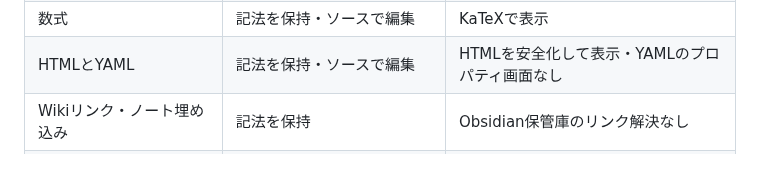
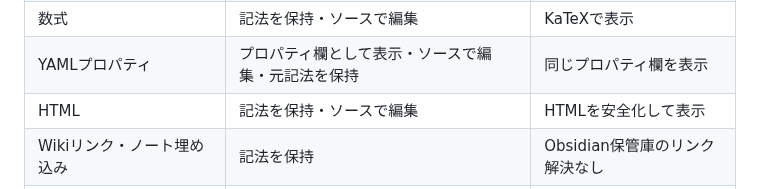
Before and after one commit to swak-inc/vscode-swak-markdown, a Markdown page: README.md, the part around one of its changes. Rendered like a GitHub page.

Commit message:
改善: YAMLプロパティの表示をObsidianと共通化

```diff
--- a/README.md
+++ b/README.md
@@ -253,7 +260,8 @@ This is a separate editor, not the Obsidian editing engine. It does not change t
 | 見出し・表・リスト・引用・装飾 | 編集可能 | 表示 |
 | コールアウト・タスク | 編集可能・タイトルはMarkdown記法 | 表示 |
 | 数式 | 記法を保持・ソースで編集 | KaTeXで表示 |
-| HTMLとYAML | 記法を保持・ソースで編集 | HTMLを安全化して表示・YAMLのプロパティ画面なし |
+| YAMLプロパティ | プロパティ欄として表示・ソースで編集・元記法を保持 | 同じプロパティ欄を表示 |
+| HTML | 記法を保持・ソースで編集 | HTMLを安全化して表示 |
 | Wikiリンク・ノート埋め込み | 記法を保持 | Obsidian保管庫のリンク解決なし |
 | Mermaid | コードとして編集 | コード表示・図への変換なし |
 
```
Also changed, not shown: other parts of README.md (+10 -3 lines), CHANGELOG.md (+5 -0 lines), media/marketplace/properties-dark.png (added), media/marketplace/properties-light.png (added), 11 other files.
